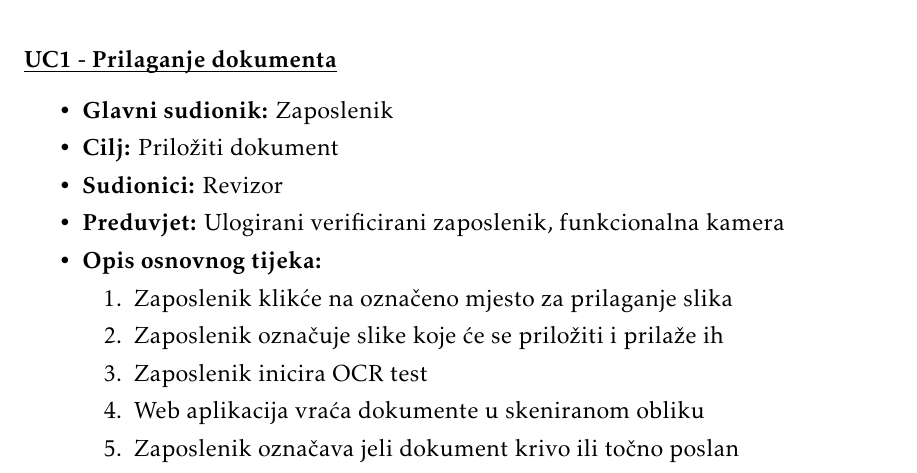
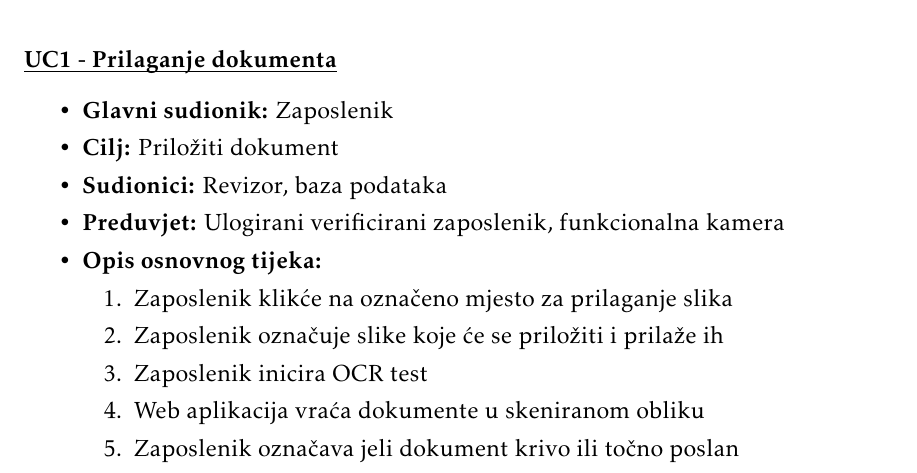
Before and after one commit to ampavicic/-Digitalizacija, a LaTeX document (Dokumentacija/PROGI_ProjektnaDokumentacija.tex, which reads Dokumentacija/Specifikacija_programske_potpore.tex): part of page 12 of 33, cut so that both start at the same text. Compiled offline with pdfLaTeX.

Commit message:
Ispravak sitne greške

```diff
--- a/Dokumentacija/Specifikacija_programske_potpore.tex
+++ b/Dokumentacija/Specifikacija_programske_potpore.tex
@@ -93,7 +93,7 @@
 
 						\item \textbf{Glavni sudionik:} Zaposlenik
 						\item  \textbf{Cilj:} Priložiti dokument
-						\item  \textbf{Sudionici:} Revizor
+						\item  \textbf{Sudionici:} Revizor, baza podataka
 						\item  \textbf{Preduvjet:} Ulogirani verificirani zaposlenik, funkcionalna kamera
 						\item  \textbf{Opis osnovnog tijeka:}
 
```
Also changed, not shown: Dokumentacija/PROGI_ProjektnaDokumentacija.pdf, 2 other files.
